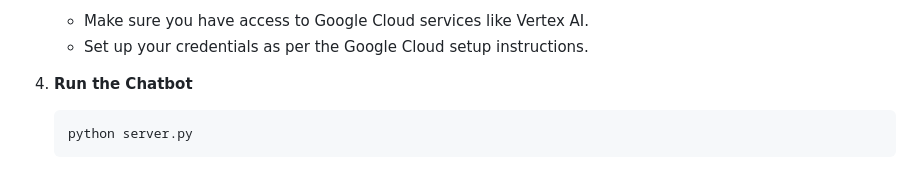
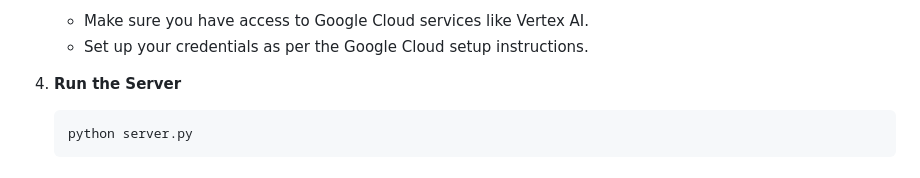
Before and after one commit to UniqueNIHAL/Safai-Saathi---Trash-Type-Recognition, a Markdown page: README.md, the part around the change. GitHub-like rendering.

````diff
--- a/README.md
+++ b/README.md
@@ -56,7 +56,7 @@ The system uses a blend of computer vision and machine learning to analyze image
    - Make sure you have access to Google Cloud services like Vertex AI.
    - Set up your credentials as per the Google Cloud setup instructions.
 
-4. **Run the Chatbot**
+4. **Run the Server**
 
    ```bash
    python server.py
````
